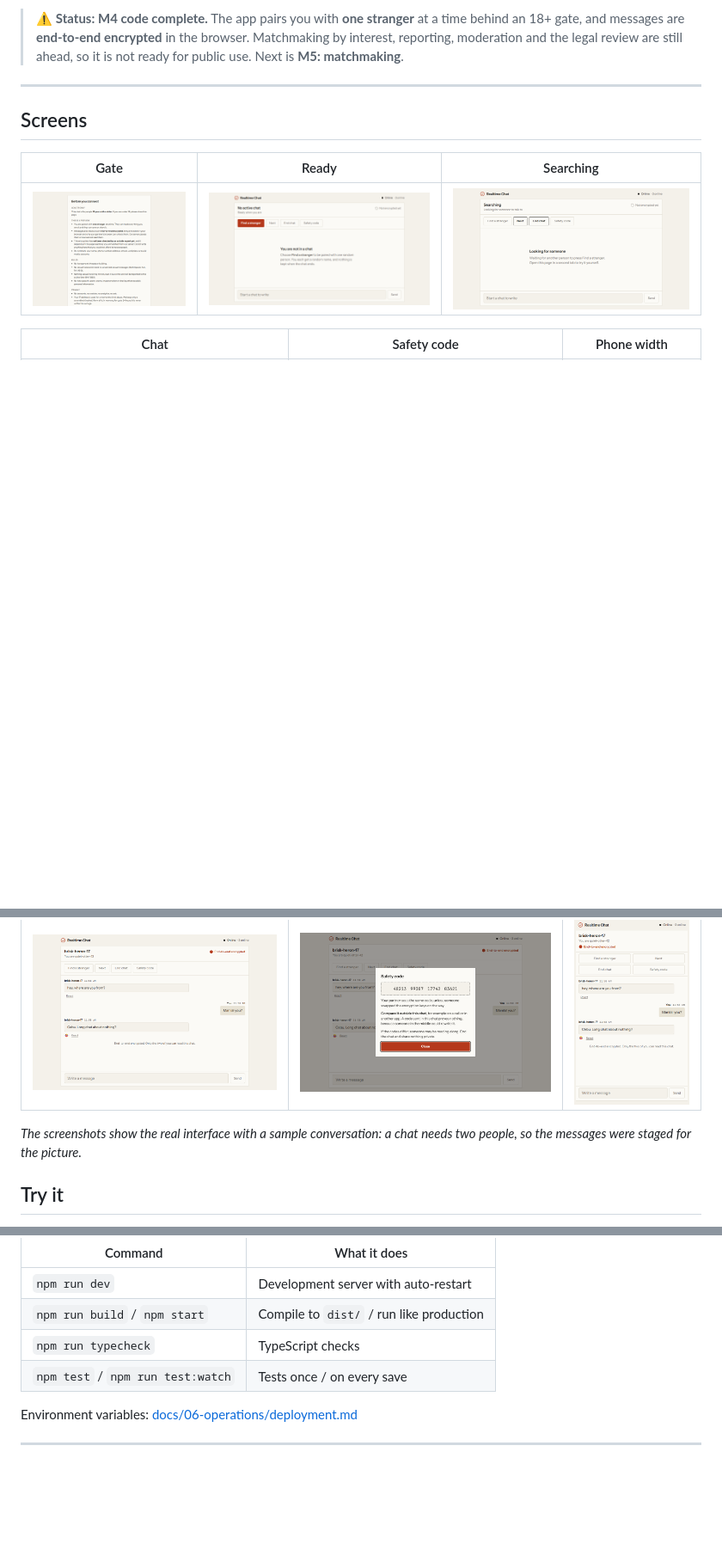
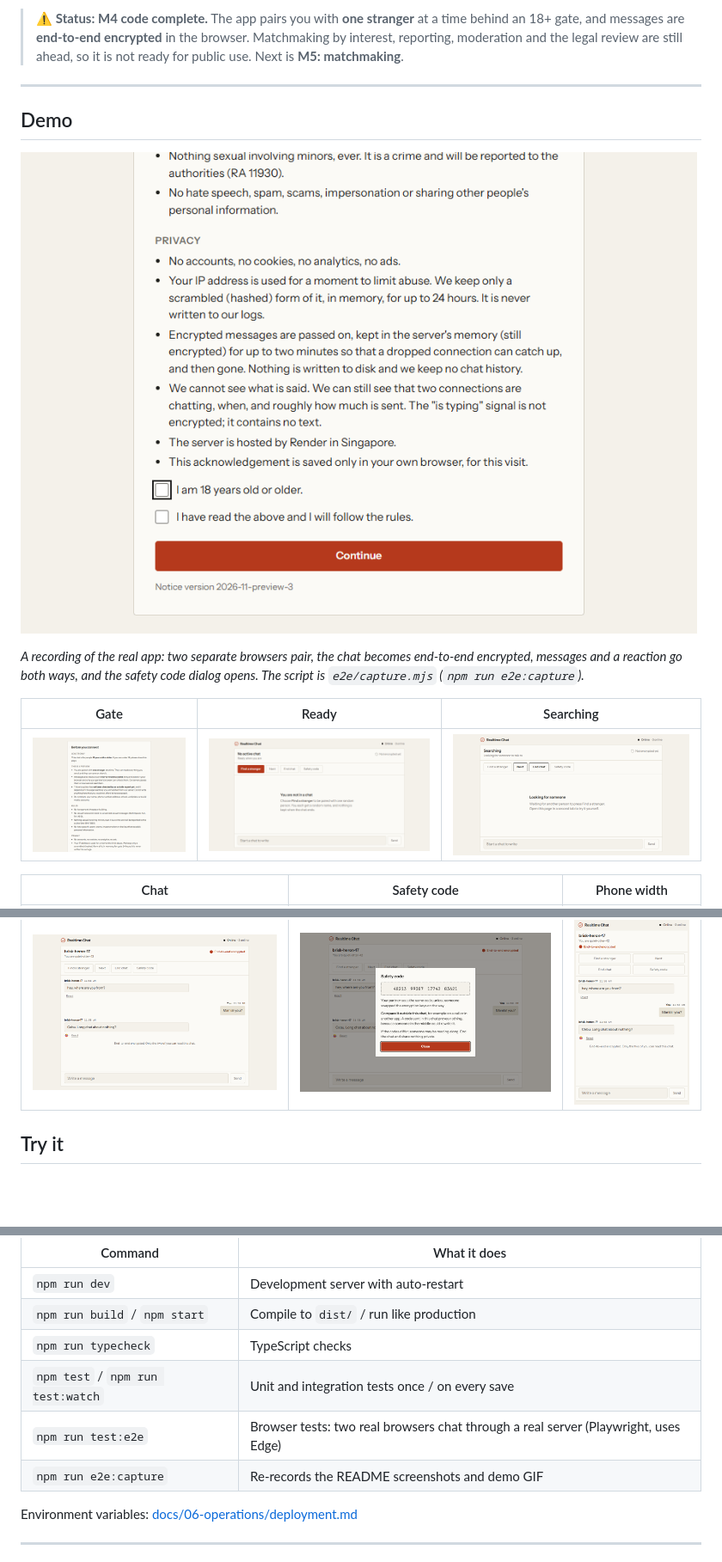
Before and after one commit to futuresfsake/realtime-chat, a Markdown page: README.md, 3 parts joined by grey strips. Shown at 86% size. GitHub-like rendering; blank space fills up the shorter version.

Commit message:
docs(readme): add demo GIF and e2e commands

```diff
--- a/README.md
+++ b/README.md
@@ -12,7 +12,11 @@ No accounts. No stored messages. Free to use, safe by design.
 
 ---
 
-## Screens
+## Demo
+
+![Two browsers pairing, encrypting a chat and comparing the safety code](docs/assets/demo.gif)
+
+_A recording of the real app: two separate browsers pair, the chat becomes end-to-end encrypted, messages and a reaction go both ways, and the safety code dialog opens. The script is `e2e/capture.mjs` (`npm run e2e:capture`)._
 
 | Gate | Ready | Searching |
 |---|---|---|
@@ -21,8 +25,6 @@ No accounts. No stored messages. Free to use, safe by design.
 | Chat | Safety code | Phone width |
 |---|---|---|
 | ![Encrypted chat](docs/assets/chat.png) | ![Safety code dialog](docs/assets/safety-code.png) | ![Chat on a phone](docs/assets/chat-mobile.png) |
-
-_The screenshots show the real interface with a sample conversation: a chat needs two people, so the messages were staged for the picture._
 
 ## Try it
 
@@ -132,7 +134,9 @@ Full guide (Codespaces, your own computer, phone testing, common problems): [doc
 | `npm run dev` | Development server with auto-restart |
 | `npm run build` / `npm start` | Compile to `dist/` / run like production |
 | `npm run typecheck` | TypeScript checks |
-| `npm test` / `npm run test:watch` | Tests once / on every save |
+| `npm test` / `npm run test:watch` | Unit and integration tests once / on every save |
+| `npm run test:e2e` | Browser tests: two real browsers chat through a real server (Playwright, uses Edge) |
+| `npm run e2e:capture` | Re-records the README screenshots and demo GIF |
 
 Environment variables: [docs/06-operations/deployment.md](docs/06-operations/deployment.md#environment-variables)
 
```
